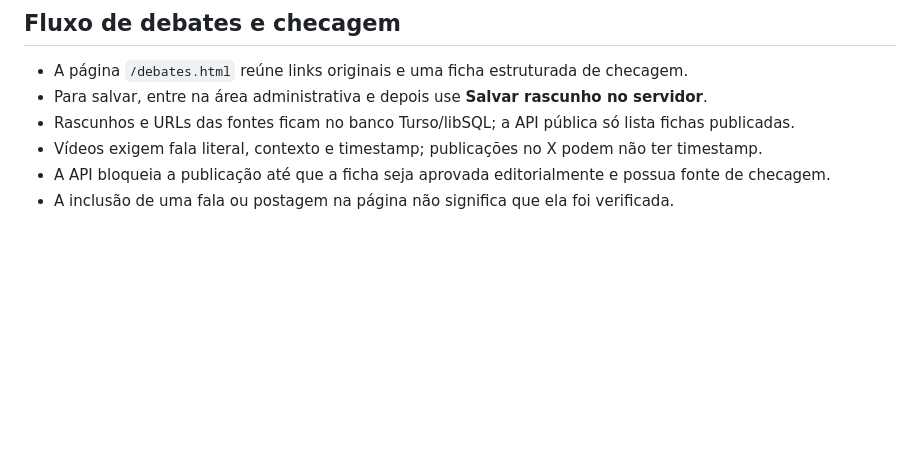
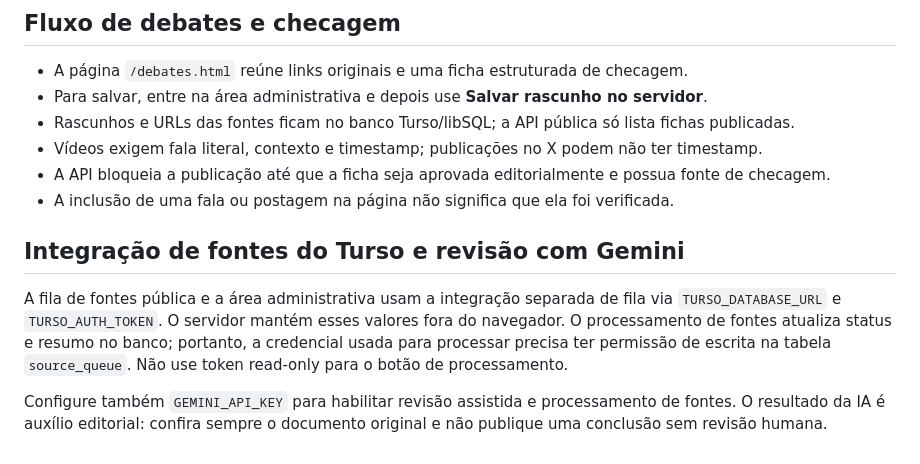
Before and after one commit to alexandrefragaa/fitasolta, a Markdown page: README.md, the part around the change. Rendered like a GitHub page; blank space fills up the shorter version.

Commit message:
docs: preserve source queue and debate workflow instructions

```diff
--- a/README.md
+++ b/README.md
@@ -78,3 +78,10 @@ Configure `HOST_TURSO`, `TOKEN_TURSO`, `SESSION_SECRET` e `ADMIN_PASSWORD_HASH`
 - Vídeos exigem fala literal, contexto e timestamp; publicações no X podem não ter timestamp.
 - A API bloqueia a publicação até que a ficha seja aprovada editorialmente e possua fonte de checagem.
 - A inclusão de uma fala ou postagem na página não significa que ela foi verificada.
+
+
+## Integração de fontes do Turso e revisão com Gemini
+
+A fila de fontes pública e a área administrativa usam a integração separada de fila via `TURSO_DATABASE_URL` e `TURSO_AUTH_TOKEN`. O servidor mantém esses valores fora do navegador. O processamento de fontes atualiza status e resumo no banco; portanto, a credencial usada para processar precisa ter permissão de escrita na tabela `source_queue`. Não use token read-only para o botão de processamento.
+
+Configure também `GEMINI_API_KEY` para habilitar revisão assistida e processamento de fontes. O resultado da IA é auxílio editorial: confira sempre o documento original e não publique uma conclusão sem revisão humana.
```
